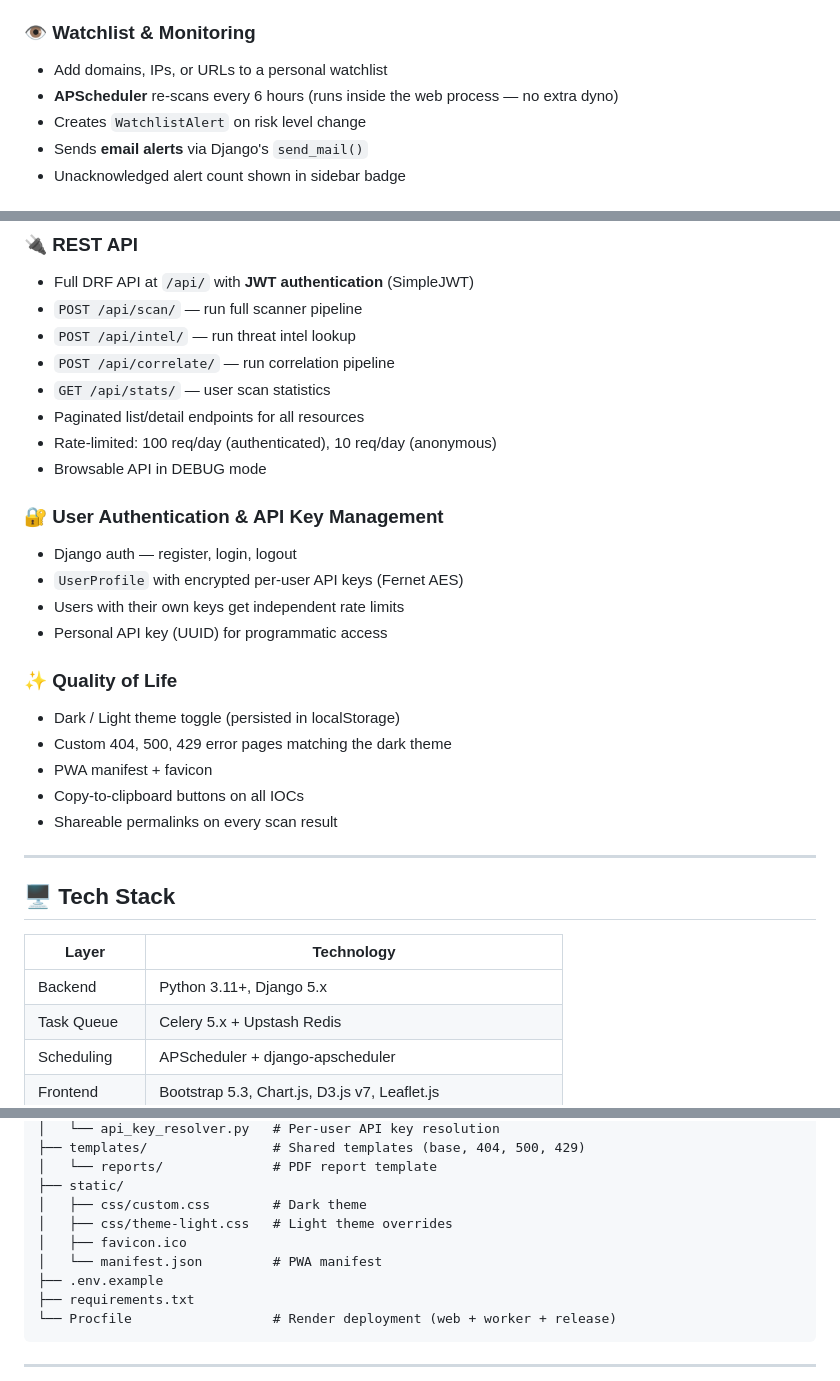
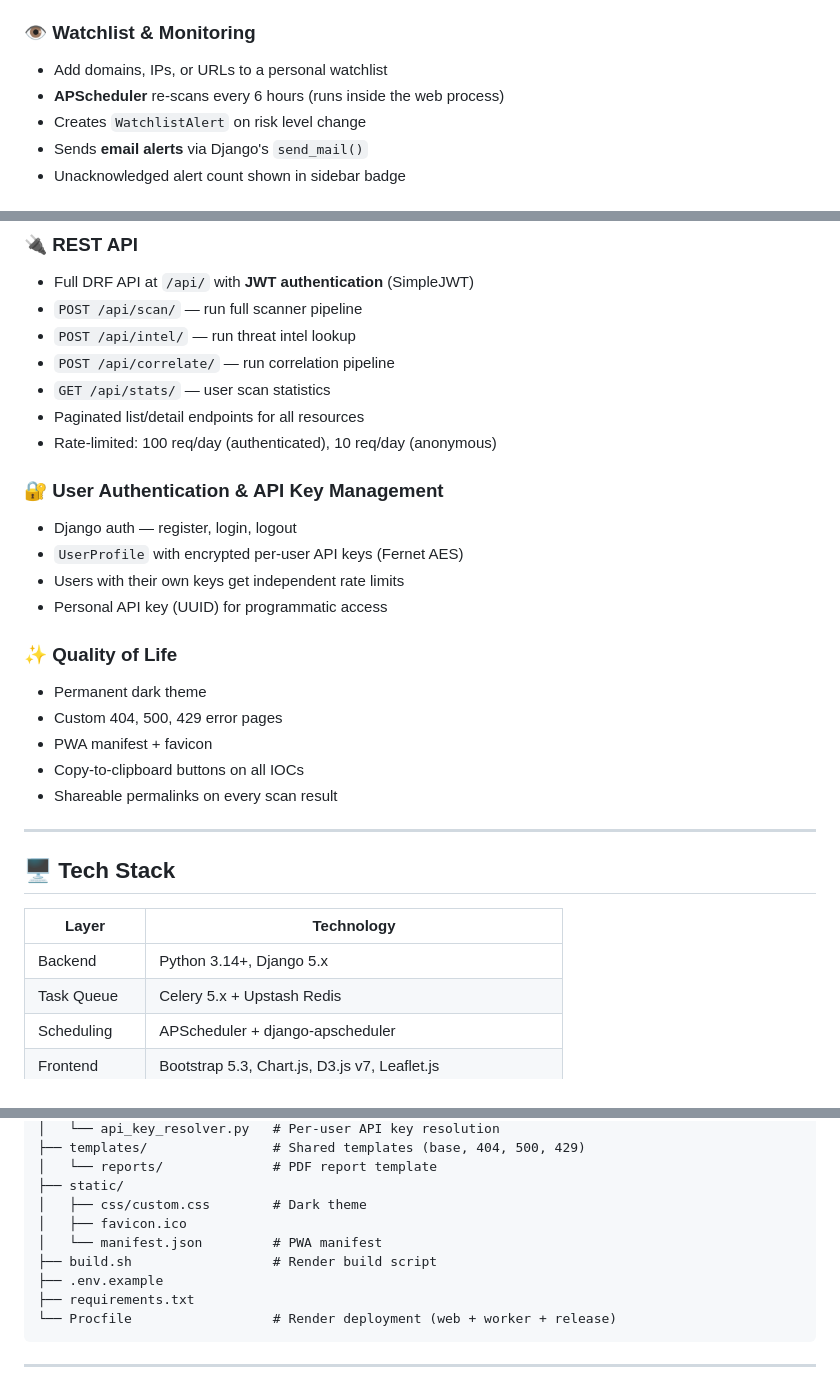
Before and after one commit to anupam2150/PhishGuard, a Markdown page: README.md, 3 parts joined by grey strips. Rendered like a GitHub page.

```diff
--- a/README.md
+++ b/README.md
@@ -54,7 +54,7 @@ A **full-stack Phishing Detection & Threat Intelligence Platform** built with Py
 
 ### 👁️ Watchlist & Monitoring
 - Add domains, IPs, or URLs to a personal watchlist
-- **APScheduler** re-scans every 6 hours (runs inside the web process — no extra dyno)
+- **APScheduler** re-scans every 6 hours (runs inside the web process)
 - Creates `WatchlistAlert` on risk level change
 - Sends **email alerts** via Django's `send_mail()`
 - Unacknowledged alert count shown in sidebar badge
@@ -76,7 +76,6 @@ A **full-stack Phishing Detection & Threat Intelligence Platform** built with Py
 - `GET /api/stats/` — user scan statistics
 - Paginated list/detail endpoints for all resources
 - Rate-limited: 100 req/day (authenticated), 10 req/day (anonymous)
-- Browsable API in DEBUG mode
 
 ### 🔐 User Authentication & API Key Management
 - Django auth — register, login, logout
@@ -85,8 +84,8 @@ A **full-stack Phishing Detection & Threat Intelligence Platform** built with Py
 - Personal API key (UUID) for programmatic access
 
 ### ✨ Quality of Life
-- Dark / Light theme toggle (persisted in localStorage)
-- Custom 404, 500, 429 error pages matching the dark theme
+- Permanent dark theme
+- Custom 404, 500, 429 error pages
 - PWA manifest + favicon
 - Copy-to-clipboard buttons on all IOCs
 - Shareable permalinks on every scan result
@@ -97,7 +96,7 @@ A **full-stack Phishing Detection & Threat Intelligence Platform** built with Py
 
 | Layer | Technology |
 |---|---|
-| Backend | Python 3.11+, Django 5.x |
+| Backend | Python 3.14+, Django 5.x |
 | Task Queue | Celery 5.x + Upstash Redis |
 | Scheduling | APScheduler + django-apscheduler |
 | Frontend | Bootstrap 5.3, Chart.js, D3.js v7, Leaflet.js |
@@ -249,9 +257,9 @@ PhishGuard/
 │   └── reports/              # PDF report template
 ├── static/
 │   ├── css/custom.css        # Dark theme
-│   ├── css/theme-light.css   # Light theme overrides
 │   ├── favicon.ico
 │   └── manifest.json         # PWA manifest
+├── build.sh                  # Render build script
 ├── .env.example
 ├── requirements.txt
 └── Procfile                  # Render deployment (web + worker + release)
```
Also changed, not shown: other parts of README.md (+20 -11 lines).
